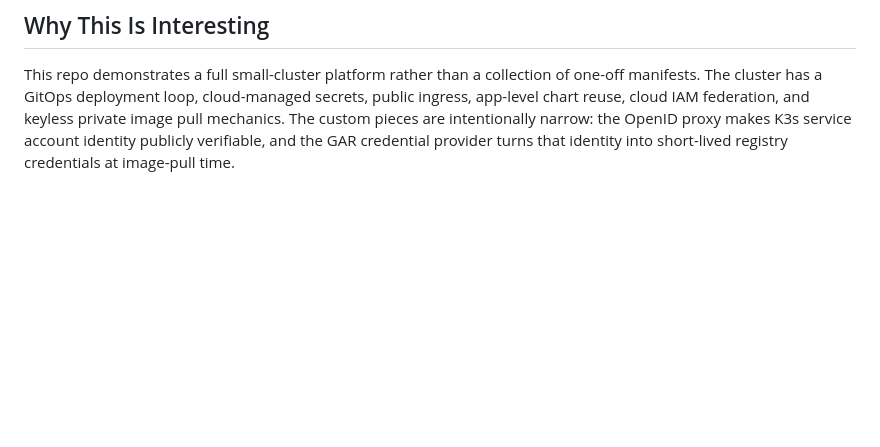
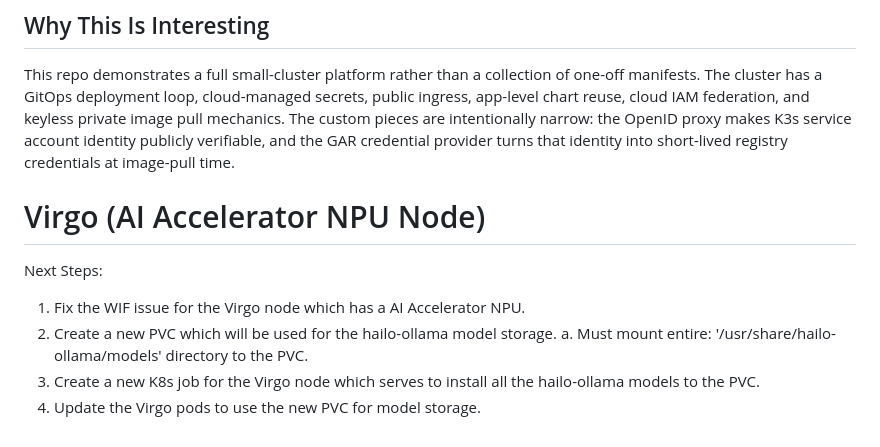
Before and after one commit to ccrawford4/home, a Markdown page: README.md, the part around the change. Rendered like a GitHub page; blank space fills up the shorter version.

Commit message:
update docs to include virgo steps

```diff
--- a/README.md
+++ b/README.md
@@ -662,3 +662,12 @@ keyless private image pull mechanics. The custom pieces are intentionally narrow
 the OpenID proxy makes K3s service account identity publicly verifiable, and the
 GAR credential provider turns that identity into short-lived registry
 credentials at image-pull time.
+
+# Virgo (AI Accelerator NPU Node)
+
+Next Steps:
+1. Fix the WIF issue for the Virgo node which has a AI Accelerator NPU.
+2. Create a new PVC which will be used for the hailo-ollama model storage.
+   a. Must mount entire: '/usr/share/hailo-ollama/models' directory to the PVC.
+3. Create a new K8s job for the Virgo node which serves to install all the hailo-ollama models to the PVC.
+4. Update the Virgo pods to use the new PVC for model storage.
```
